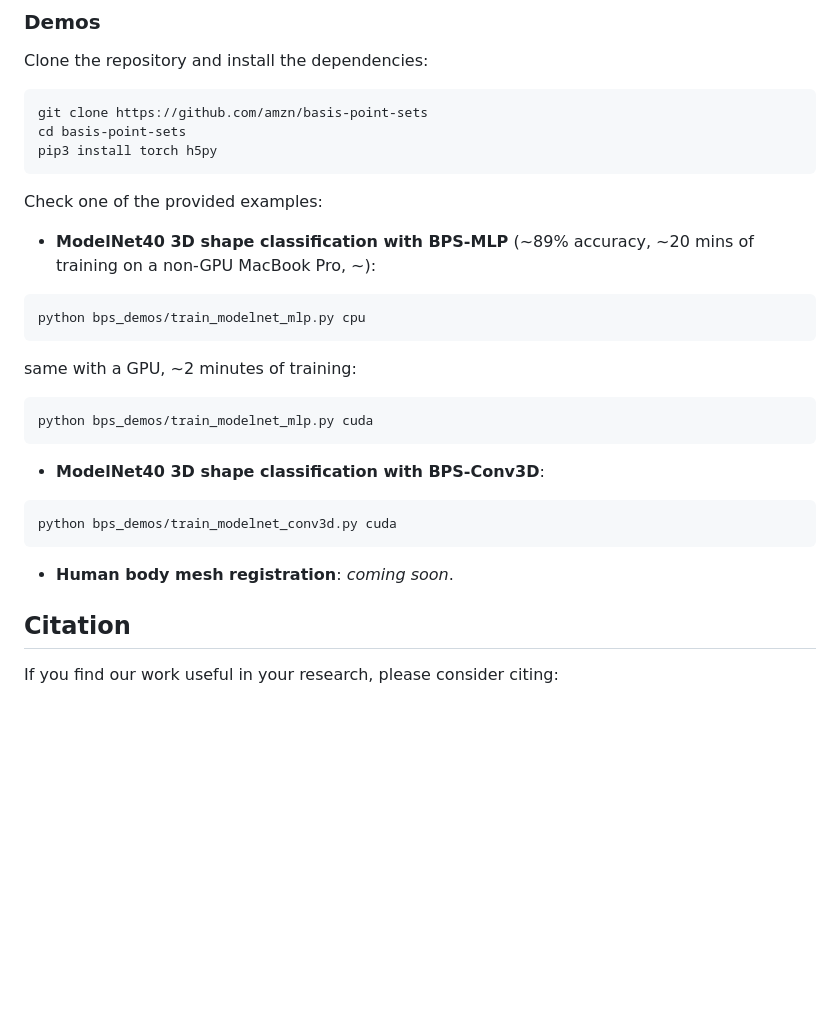
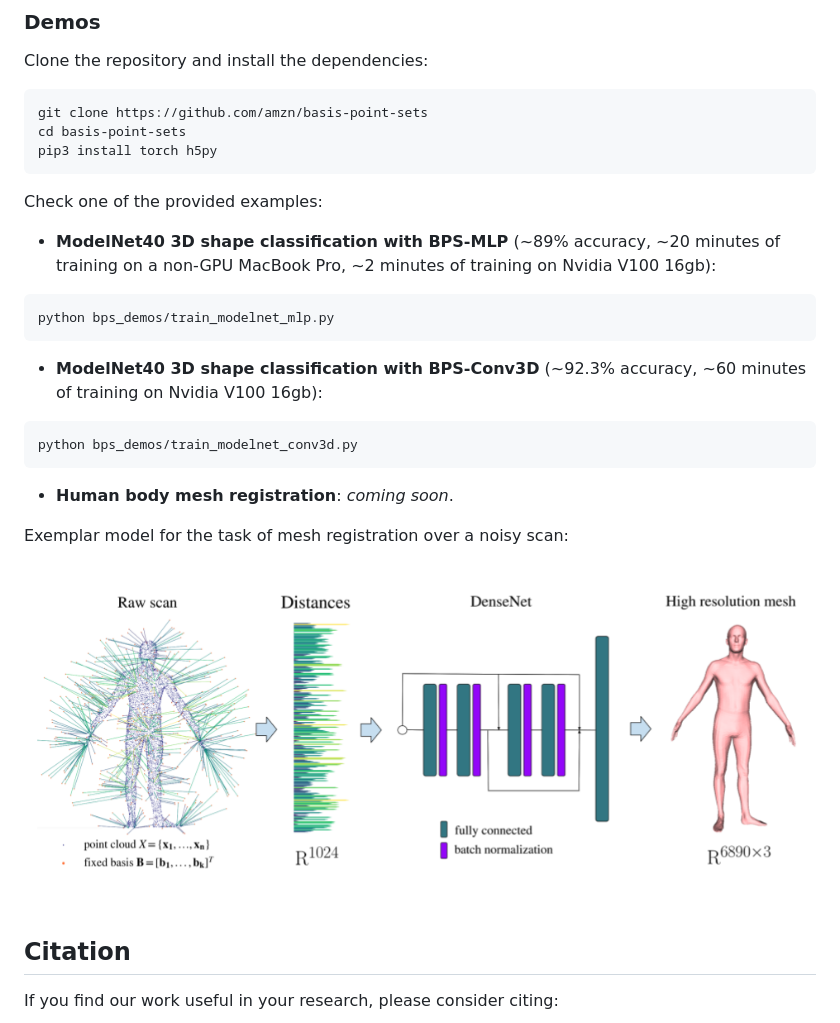
Before and after one commit to amzn/basis-point-sets, a Markdown page: README.md, the part around the change. GitHub-like rendering; pictures changed too: bps_demo.png (added); blank space fills up the shorter version.

````diff
--- a/README.md
+++ b/README.md
@@ -68,19 +68,24 @@ pip3 install torch h5py
 
 Check one of the provided examples:
 
-- **ModelNet40 3D shape classification with BPS-MLP** (~89% accuracy, ~20 mins of training on a non-GPU MacBook Pro, ~):
+- **ModelNet40 3D shape classification with BPS-MLP** (~89% accuracy, ~20 minutes of training on a non-GPU MacBook Pro,
+~2 minutes of training on Nvidia V100 16gb):
+
 ```
-python bps_demos/train_modelnet_mlp.py cpu
+python bps_demos/train_modelnet_mlp.py
 ```
-same with a GPU, ~2 minutes of training:
+
+- **ModelNet40 3D shape classification with BPS-Conv3D** (~92.3% accuracy, ~60 minutes of training on Nvidia V100 16gb):
+
 ```
-python bps_demos/train_modelnet_mlp.py cuda
+python bps_demos/train_modelnet_conv3d.py
 ```
-- **ModelNet40 3D shape classification with BPS-Conv3D**:
-```
-python bps_demos/train_modelnet_conv3d.py cuda
-```
+
 - **Human body mesh registration**: _coming soon_.
+
+Exemplar model for the task of mesh registration over a noisy scan:
+
+![Teaser Image](bps_demo.png)
 
 
 ## Citation
````
